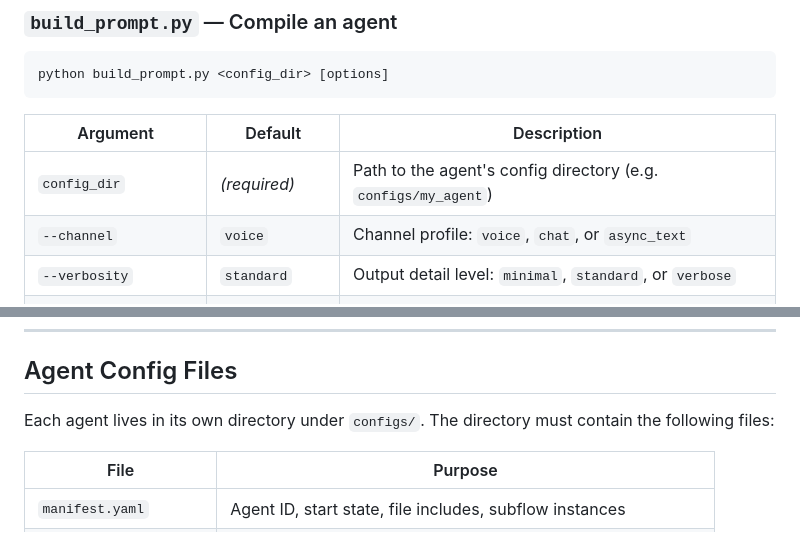
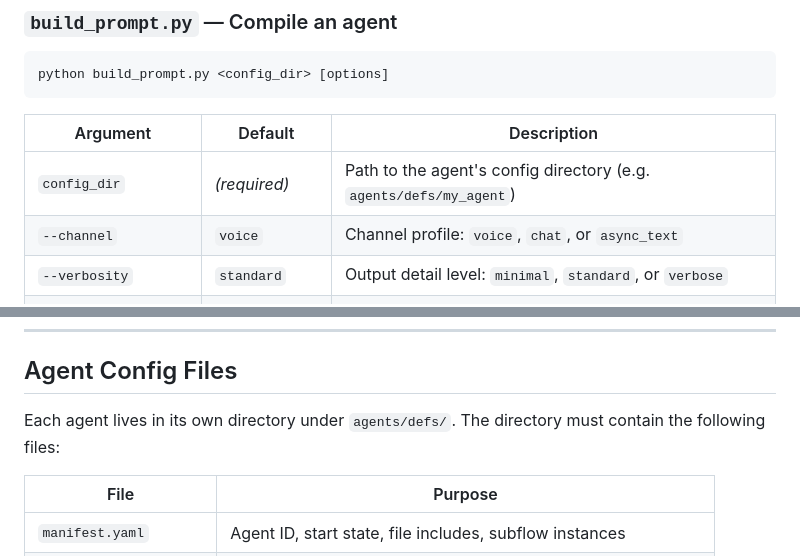
Before and after one commit to tamontealegrep/prompt_compiler, a Markdown page: README.md, 2 parts joined by grey strips. GitHub-like rendering.

```diff
--- a/README.md
+++ b/README.md
@@ -116,7 +116,7 @@ python build_prompt.py <config_dir> [options]
 
 | Argument | Default | Description |
 |---|---|---|
-| `config_dir` | *(required)* | Path to the agent's config directory (e.g. `configs/my_agent`) |
+| `config_dir` | *(required)* | Path to the agent's config directory (e.g. `agents/defs/my_agent`) |
 | `--channel` | `voice` | Channel profile: `voice`, `chat`, or `async_text` |
 | `--verbosity` | `standard` | Output detail level: `minimal`, `standard`, or `verbose` |
 | `--reference-formats` | `markdown json` | Reference asset formats to produce |
@@ -175,7 +175,7 @@ A menu-driven terminal interface for:
 
 ## Agent Config Files
 
-Each agent lives in its own directory under `configs/`. The directory must contain the following files:
+Each agent lives in its own directory under `agents/defs/`. The directory must contain the following files:
 
 | File | Purpose |
 |---|---|
```
Also changed, not shown: other parts of README.md (+17 -17 lines), AGENT_CREATION_GUIDE.md (+30 -30 lines).
